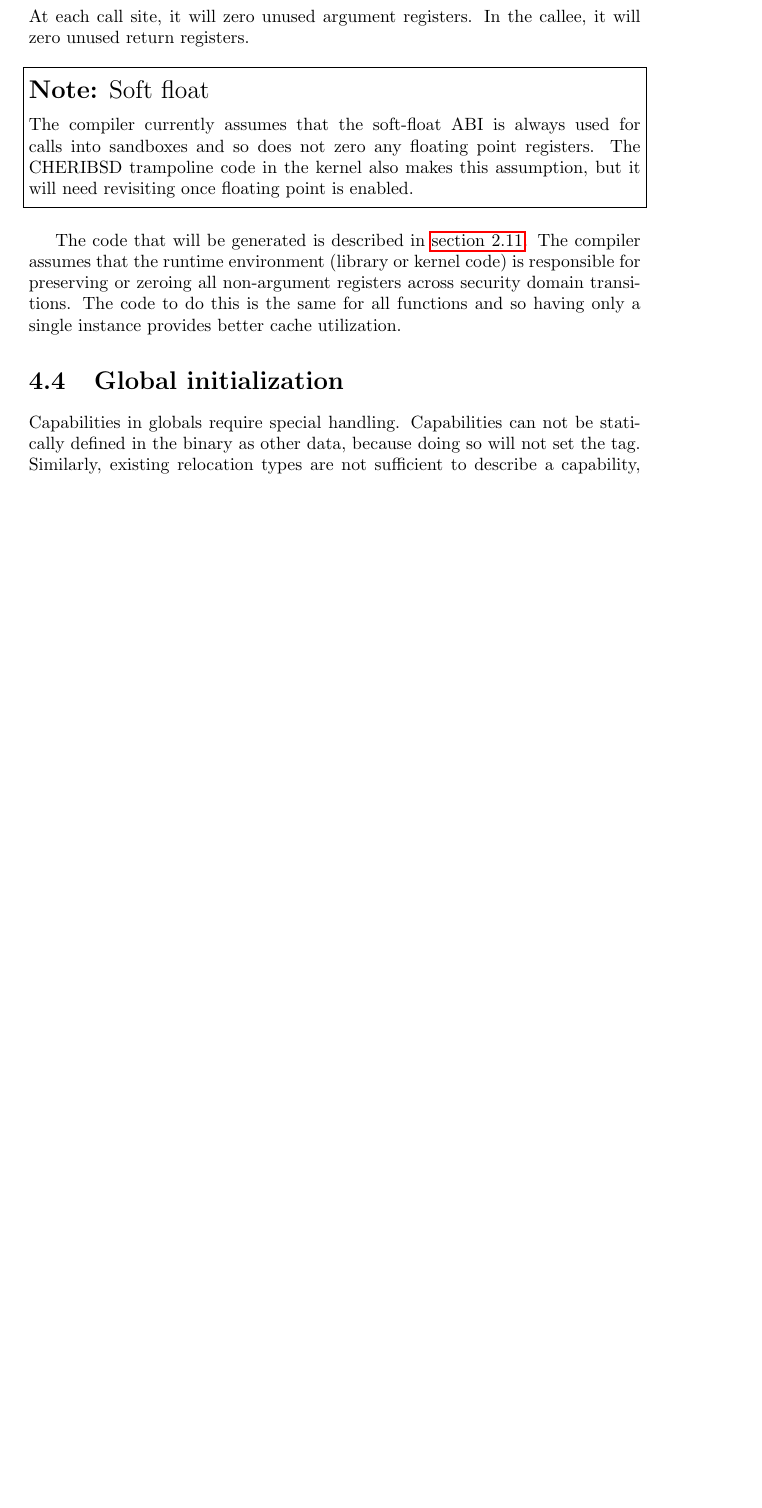
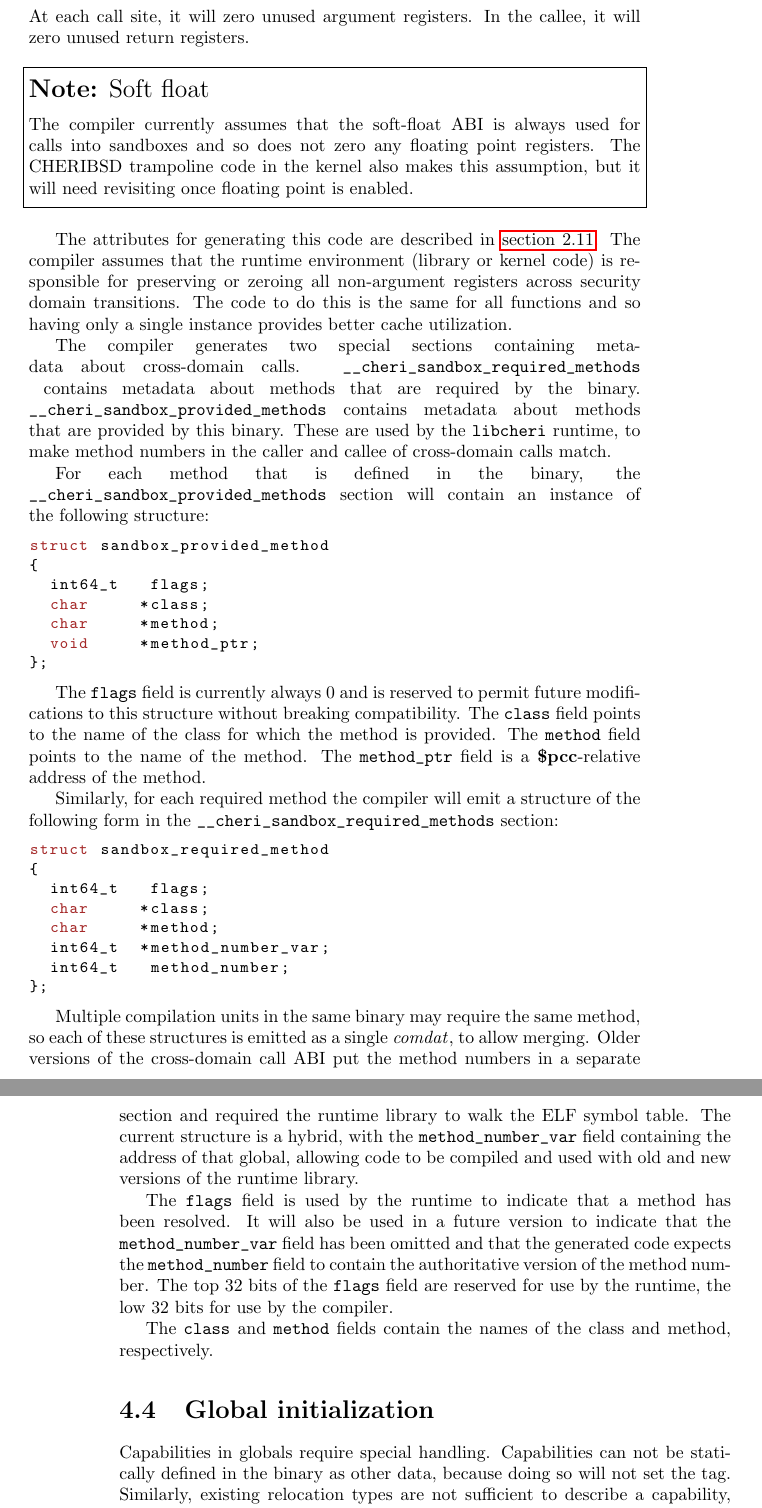
Before and after one commit to CTSRD-CHERI/CompilerDoc, a LaTeX book (CompilerDoc.tex, which reads ABI/ABI.tex): part of page 21 of 24 before the commit and two parts of pages 21 and 22 of 25 after it, the two joined at a grey line, cut so that both start at the same text, the shorter picture padded with empty space. Compiled offline with pdfLaTeX.

Commit message:
Document the ccall metadata structures.

```diff
--- a/ABI/ABI.tex
+++ b/ABI/ABI.tex
@@ -90,9 +90,56 @@ In the callee, it will zero unused return registers.
 	The CHERIBSD trampoline code in the kernel also makes this assumption, but it will need revisiting once floating point is enabled.
 \end{notebox}
 
-The code that will be generated is described in \autoref{sec:cccall}.
+The attributes for generating this code are described in \autoref{sec:cccall}.
 The compiler assumes that the runtime environment (library or kernel code) is responsible for preserving or zeroing all non-argument registers across security domain transitions.
 The code to do this is the same for all functions and so having only a single instance provides better cache utilization.
+
+The compiler generates two special sections containing metadata about cross-domain calls.
+\index{\_\_cheri\_sandbox\_required\_methods section}
+\asm{__cheri_sandbox_required_methods} contains metadata about methods that are required by the binary.
+\index{\_\_cheri\_sandbox\_provided\_methods}
+\asm{__cheri_sandbox_provided_methods} contains metadata about methods that are provided by this binary.
+These are used by the \file{libcheri}\index{libcheri} runtime, to make method numbers in the caller and callee of cross-domain calls match.
+
+For each method that is defined in the binary, the \asm{__cheri_sandbox_provided_methods} section will contain an instance of the following structure:
+
+\begin{csnippet}
+struct sandbox_provided_method
+{
+	int64_t   flags;
+	char     *class;
+	char     *method;
+	void     *method_ptr;
+};
+\end{csnippet}
+
+The \ccode{flags} field is currently always 0 and is reserved to permit future modifications to this structure without breaking compatibility.
+The \ccode{class} field points to the name of the class for which the method is provided.
+The \ccode{method} field points to the name of the method.
+The \ccode{method_ptr} field is a \reg{pcc}-relative address of the method.
+
+Similarly, for each required method the compiler will emit a structure of the following form in the \asm{__cheri_sandbox_required_methods} section:
+
+\begin{csnippet}
+struct sandbox_required_method
+{
+	int64_t   flags;
+	char     *class;
+	char     *method;
+	int64_t  *method_number_var;
+	int64_t   method_number;
+};
+\end{csnippet}
+
+Multiple compilation units in the same binary may require the same method, so each of these structures is emitted as a single \keyword{comdat}, to allow merging.
+Older versions of the cross-domain call ABI put the method numbers in a separate section and required the runtime library to walk the ELF symbol table.
+The current structure is a hybrid, with the \ccode{method_number_var} field containing the address of that global, allowing code to be compiled and used with old and new versions of the runtime library.
+
+The \ccode{flags} field is used by the runtime to indicate that a method has been resolved.
+It will also be used in a future version to indicate that the \ccode{method_number_var} field has been omitted and that the generated code expects the \ccode{method_number} field to contain the authoritative version of the method number.
+The top 32 bits of the \ccode{flags} field are reserved for use by the runtime, the low 32 bits for use by the compiler.
+
+The \ccode{class} and \ccode{method} fields contain the names of the class and method, respectively.
 
 \section{Global initialization}
 
```
Also changed, not shown: ABI/ABI.tex (1 more changed lines).
